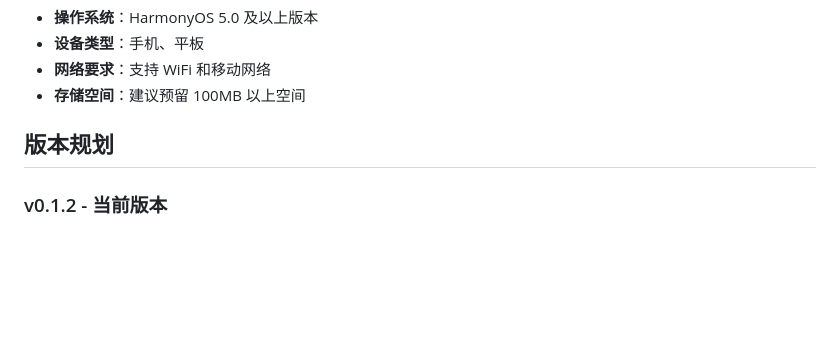
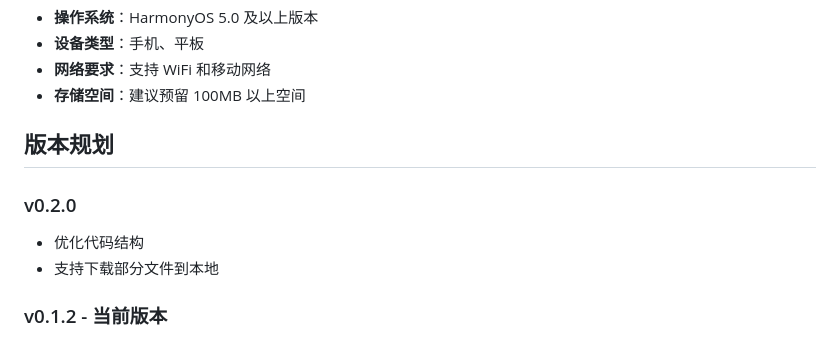
Before and after one commit to tcodestudio/HiGit, a Markdown page: README.md, the part around the change. Drawn GitHub-style; blank space fills up the shorter version.

Commit message:
doc: 更新版本规划
Co-authored-by: neosu<neo@tcodestudio.com>



# message auto-generated for no-merge-commit merge:
merge feature/readme into develop

doc: 更新版本规划

Created-by: neosu
Commit-by: neosu
Merged-by: neosu
Description: 更新版本规划

See merge request: neosu/HiGit!3

```diff
--- a/README.md
+++ b/README.md
@@ -111,6 +111,10 @@ HiGit 是一款专为 HarmonyOS 生态设计的移动端 Git 仓库浏览器，
 
 ## 版本规划
 
+### v0.2.0
+- 优化代码结构
+- 支持下载部分文件到本地
+
 ### v0.1.2 - 当前版本
 - 升级 SSH 密钥，支持 4096 位密钥
 - 支持选择复制文件内容
```
